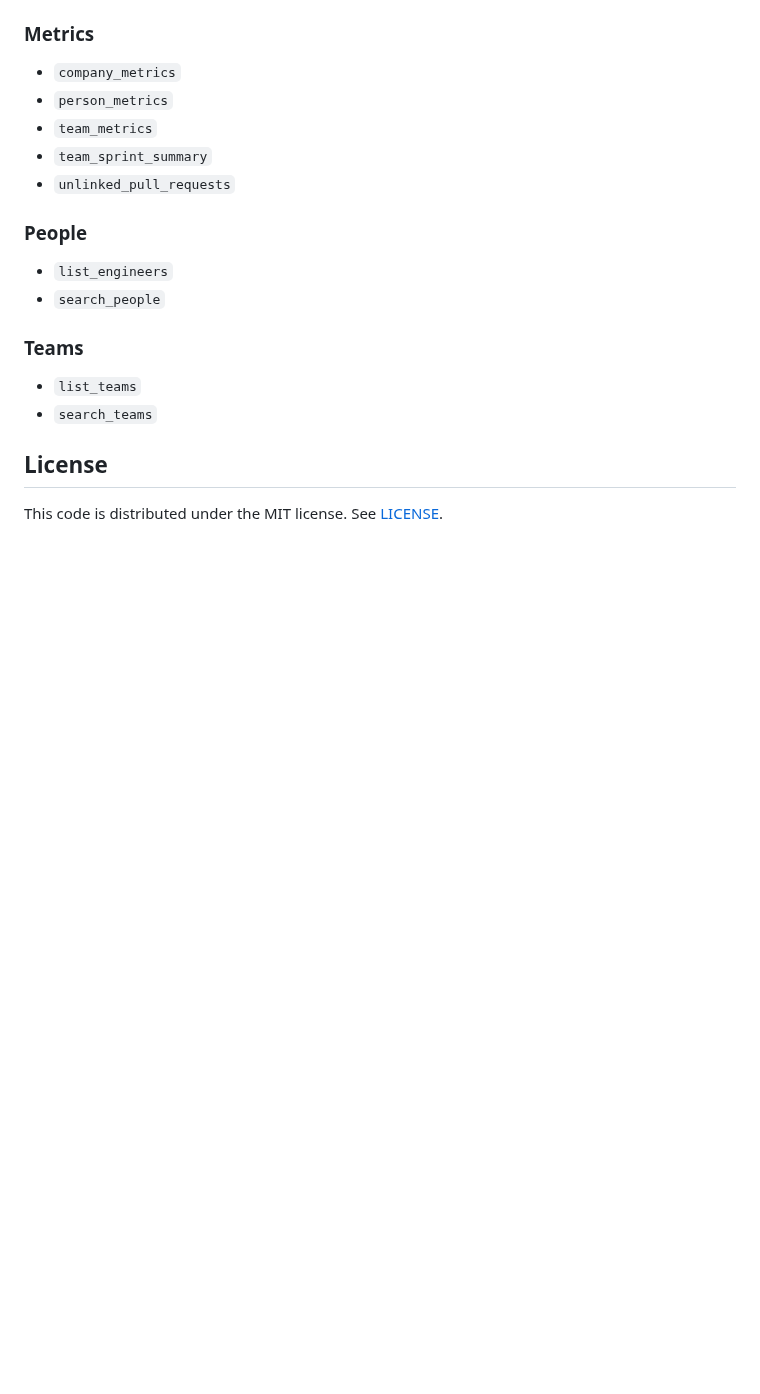
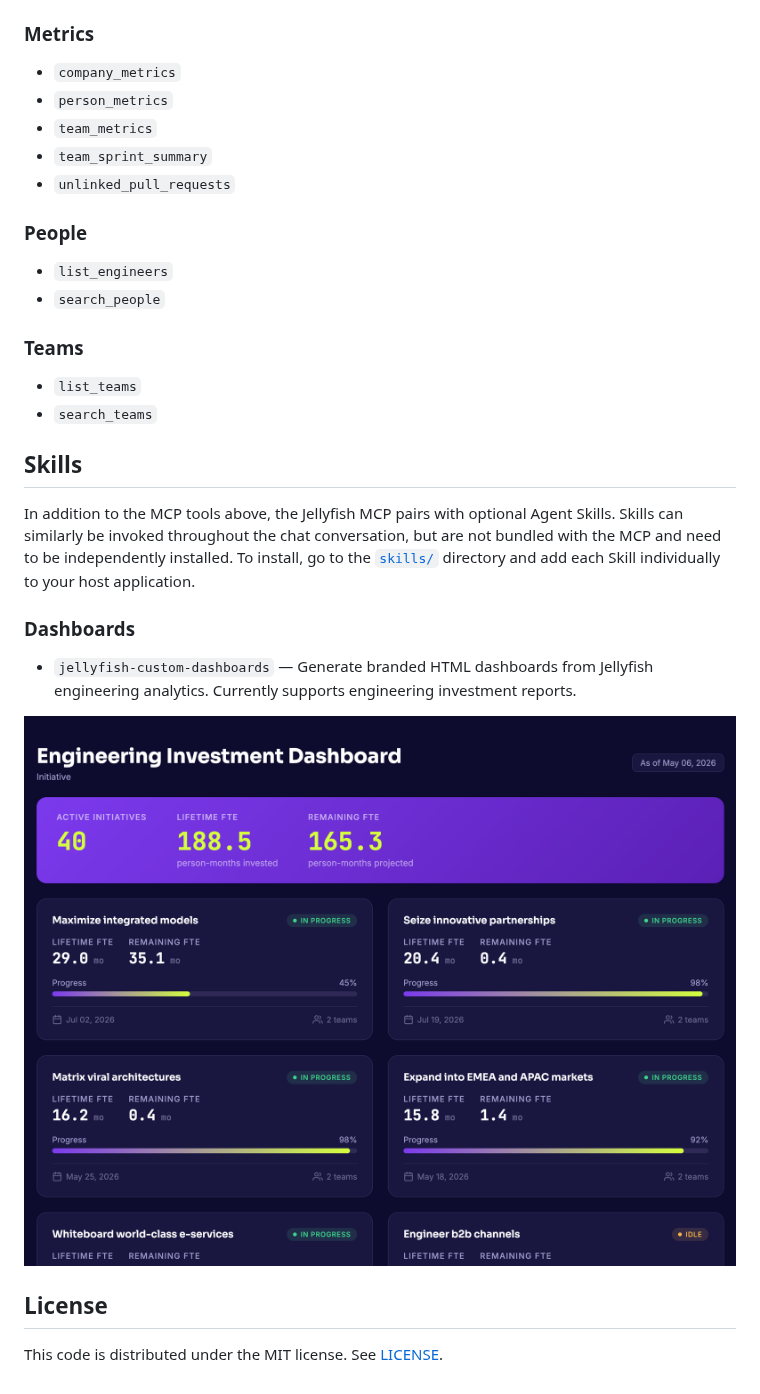
Before and after one commit to Jellyfish-AI/jellyfish-mcp, a Markdown page: README.md, the part around the change. Drawn GitHub-style; pictures changed too: assets/engineering-investment.png (added); blank space fills up the shorter version.

Commit message:
Adding a Jellyfish Skill to create custom dashboards

```diff
--- a/README.md
+++ b/README.md
@@ -91,6 +91,16 @@ The server provides several tools for interacting with the Jellyfish API. Each t
 - `list_teams`
 - `search_teams`
 
+## Skills
+
+In addition to the MCP tools above, the Jellyfish MCP pairs with optional Agent Skills. Skills can similarly be invoked throughout the chat conversation, but are not bundled with the MCP and need to be independently installed. To install, go to the [`skills/`](skills/) directory and add each Skill individually to your host application.
+
+### Dashboards
+
+- `jellyfish-custom-dashboards` — Generate branded HTML dashboards from Jellyfish engineering analytics. Currently supports engineering investment reports.
+
+![Engineering Investment Dashboard](assets/engineering-investment.png)
+
 ## License
 
 This code is distributed under the MIT license. See [LICENSE](LICENSE).
```
Also changed, not shown: skills/jellyfish-custom-dashboards/SKILL.md (added, +36 -0 lines), 2 other files.
